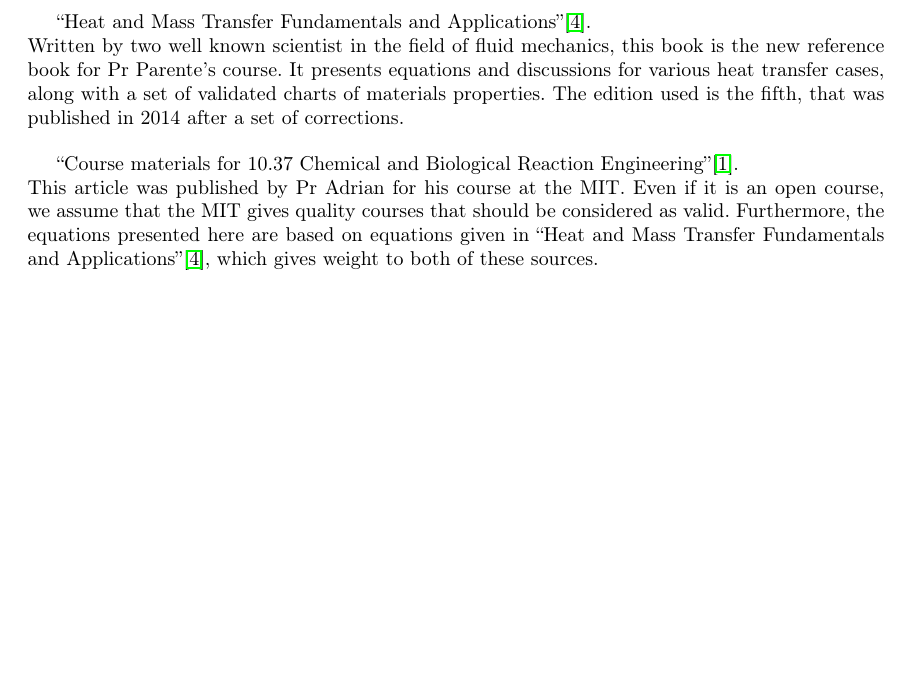
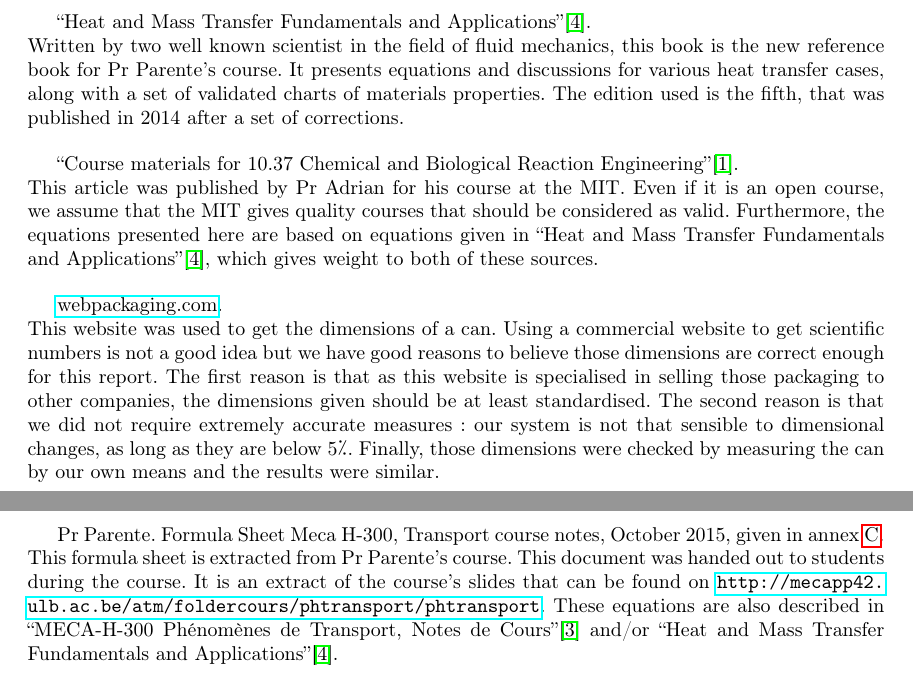
Before and after one commit to MISCHIEN/PdT-Report, a LaTeX thesis (Cooling_Down_a_coke_can-DEPRYCK-KEGELEIRS-MASSON.tex): part of page 15 of 30 before the commit and two parts of pages 15 and 16 of 31 after it, the two joined at a grey line, cut so that both start at the same text, the shorter picture padded with empty space. Compiled offline with pdfLaTeX.

Commit message:
dernière source
explicit

```diff
--- a/Cooling_Down_a_coke_can-DEPRYCK-KEGELEIRS-MASSON.tex
+++ b/Cooling_Down_a_coke_can-DEPRYCK-KEGELEIRS-MASSON.tex
@@ -336,6 +336,16 @@
 	``Course materials for 10.37 Chemical and Biological Reaction Engineering''\cite{MIT}.\\
 	This article was published by Pr Adrian for his course at the MIT. Even if it is an open course, we assume that the MIT gives quality courses that should be considered as valid. Furthermore, the equations presented here are based on equations given in ``Heat and Mass Transfer Fundamentals and Applications''\cite{HaMT}, which gives weight to both of these sources.
 
+	\vspace{11pt}
+
+	\hyperref{http://www.webpackaging.com/en/portals/rexam/assets/11059498/spec-alu-202/}{}{}{webpackaging.com}.\\
+	This website was used to get the dimensions of a can. Using a commercial website to get scientific numbers is not a good idea but we have good reasons to believe those dimensions are correct enough for this report. The first reason is that as this website is specialised in selling those packaging to other companies, the dimensions given should be at least standardised. The second reason is that we did not require extremely accurate measures: our system is not that sensible to dimensional changes, as long as they are below 5\textdiscount. Finally, those dimensions were checked by measuring the can by our own means and the results were similar.
+
+	\vspace{11pt}
+
+	Pr Parente. Formula Sheet Meca H-300, Transport course notes, October 2015, given in annex~\ref{FORMU}.\\
+	This formula sheet is extracted from Pr Parente's course. This document was handed out to students during the course. It is an extract of the course's slides that can be found on \url{http://mecapp42.ulb.ac.be/atm/foldercours/phtransport/phtransport}. These equations are also described in ``MECA-H-300 Phénomènes de Transport, Notes de Cours''\cite{Buchlin} and/or ``Heat and Mass Transfer Fundamentals and Applications''\cite{HaMT}.
+
 
 	\chapter{Water Thermo-Physical Properties}\label{WTPP}
 
```
Also changed, not shown: 5 other files.
